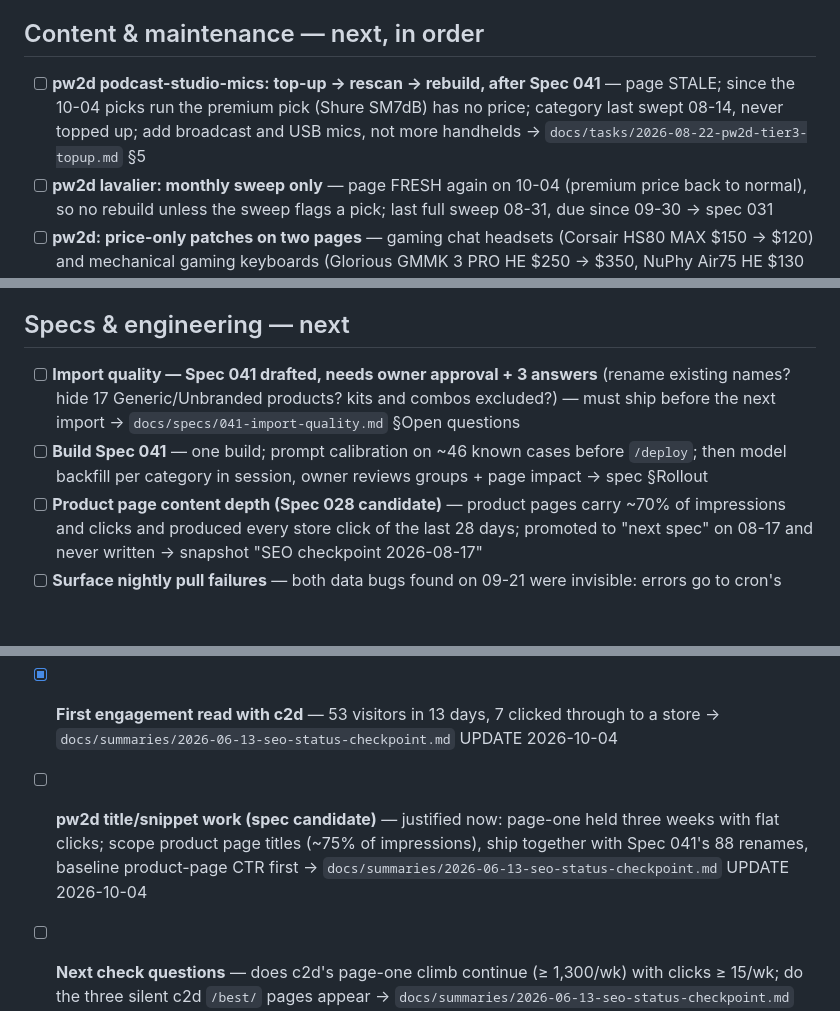
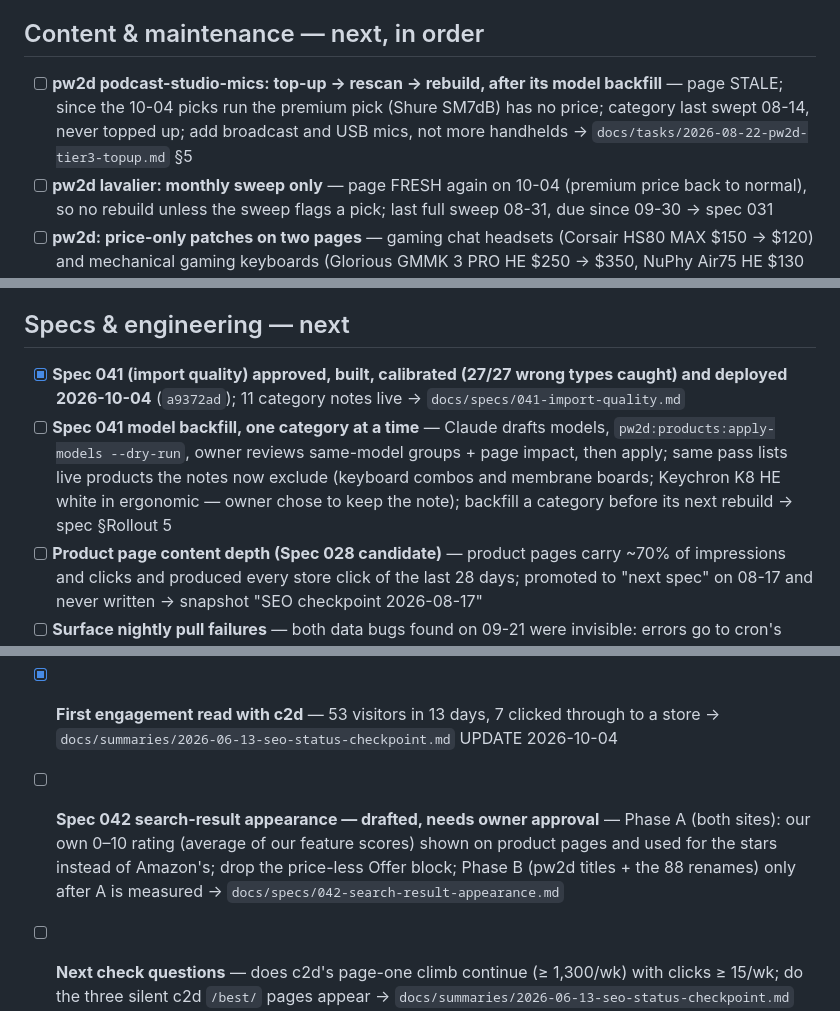
Before and after one commit to gurovm/pw2d, a Markdown page: docs/tasks/todo.md, 3 parts joined by grey strips. GitHub-like rendering; blank space fills up the shorter version.

```diff
--- a/docs/tasks/todo.md
+++ b/docs/tasks/todo.md
@@ -12,7 +12,7 @@ work and session narratives go to `archive/` (moved by `/summary`). Full pre-202
 
 ## Content & maintenance — next, in order
 
-- [ ] **pw2d podcast-studio-mics: top-up → rescan → rebuild, after Spec 041** — page STALE; since the 10-04 picks run the premium pick (Shure SM7dB) has no price; category last swept 08-14, never topped up; add broadcast and USB mics, not more handhelds → `docs/tasks/2026-08-22-pw2d-tier3-topup.md` §5
+- [ ] **pw2d podcast-studio-mics: top-up → rescan → rebuild, after its model backfill** — page STALE; since the 10-04 picks run the premium pick (Shure SM7dB) has no price; category last swept 08-14, never topped up; add broadcast and USB mics, not more handhelds → `docs/tasks/2026-08-22-pw2d-tier3-topup.md` §5
 - [ ] **pw2d lavalier: monthly sweep only** — page FRESH again on 10-04 (premium price back to normal), so no rebuild unless the sweep flags a pick; last full sweep 08-31, due since 09-30 → spec 031
 - [ ] **pw2d: price-only patches on two pages** — gaming chat headsets (Corsair HS80 MAX $150 → $120) and mechanical gaming keyboards (Glorious GMMK 3 PRO HE $250 → $350, NuPhy Air75 HE $130 → $150); selection unchanged, both swept 09-21 → `pw2d:landing-pages:audit pw2d` 2026-10-04
 - [ ] **c2d: surgical price patch on four pages** — gooseneck-kettles, manual-coffee-grinders, pour-over, super-automatic: `price_drift` only, selection unchanged; re-price the text and re-stamp snapshots, after that category's sweep → snapshot "2026-09-21 — weekly picks run"
@@ -21,8 +21,8 @@ work and session narratives go to `archive/` (moved by `/summary`). Full pre-202
 
 ## Specs & engineering — next
 
-- [ ] **Import quality — Spec 041 drafted, needs owner approval + 3 answers** (rename existing names? hide 17 Generic/Unbranded products? kits and combos excluded?) — must ship before the next import → `docs/specs/041-import-quality.md` §Open questions
-- [ ] **Build Spec 041** — one build; prompt calibration on ~46 known cases before `/deploy`; then model backfill per category in session, owner reviews groups + page impact → spec §Rollout
+- [x] **Spec 041 (import quality) approved, built, calibrated (27/27 wrong types caught) and deployed 2026-10-04** (`a9372ad`); 11 category notes live → `docs/specs/041-import-quality.md`
+- [ ] **Spec 041 model backfill, one category at a time** — Claude drafts models, `pw2d:products:apply-models --dry-run`, owner reviews same-model groups + page impact, then apply; same pass lists live products the notes now exclude (keyboard combos and membrane boards; Keychron K8 HE white in ergonomic — owner chose to keep the note); backfill a category before its next rebuild → spec §Rollout 5
 - [ ] **Product page content depth (Spec 028 candidate)** — product pages carry ~70% of impressions and clicks and produced every store click of the last 28 days; promoted to "next spec" on 08-17 and never written → snapshot "SEO checkpoint 2026-08-17"
 - [ ] **Surface nightly pull failures** — both data bugs found on 09-21 were invisible: errors go to cron's /dev/null and `pw2d:seo:status` stayed HEALTHY; log them and flag a tenant whose latest GSC date lags the other → `docs/summaries/2026-09-21-healthy-status-hid-two-data-bugs-three-pages-rebuilt.md` §2 "GA4 undercount", "GSC freeze"
 
@@ -33,5 +33,5 @@ work and session narratives go to `archive/` (moved by `/summary`). Full pre-202
 - [x] **c2d "5× traffic jump" and pw2d GA4 sessions are both bot-inflated** — PostHog sees ~4 real visitors a day per site; quote PostHog, never GA4 sessions → `docs/summaries/2026-06-13-seo-status-checkpoint.md` UPDATE 2026-10-04
 - [x] **Remote-worker headsets snippet checked** — title reads "for Remote Worker" (singular); 0 clicks in 187 impressions at ~6.2; folds into the title work below → `docs/summaries/2026-06-13-seo-status-checkpoint.md` UPDATE 2026-10-04
 - [x] **First engagement read with c2d** — 53 visitors in 13 days, 7 clicked through to a store → `docs/summaries/2026-06-13-seo-status-checkpoint.md` UPDATE 2026-10-04
-- [ ] **pw2d title/snippet work (spec candidate)** — justified now: page-one held three weeks with flat clicks; scope product page titles (~75% of impressions), ship together with Spec 041's 88 renames, baseline product-page CTR first → `docs/summaries/2026-06-13-seo-status-checkpoint.md` UPDATE 2026-10-04
+- [ ] **Spec 042 search-result appearance — drafted, needs owner approval** — Phase A (both sites): our own 0–10 rating (average of our feature scores) shown on product pages and used for the stars instead of Amazon's; drop the price-less Offer block; Phase B (pw2d titles + the 88 renames) only after A is measured → `docs/specs/042-search-result-appearance.md`
 - [ ] **Next check questions** — does c2d's page-one climb continue (≥ 1,300/wk) with clicks ≥ 15/wk; do the three silent c2d `/best/` pages appear → `docs/summaries/2026-06-13-seo-status-checkpoint.md` UPDATE 2026-10-04
```
Also changed, not shown: docs/specs/041-import-quality.md (+15 -0 lines), docs/summaries/2026-06-13-seo-status-checkpoint.md (+25 -0 lines).
